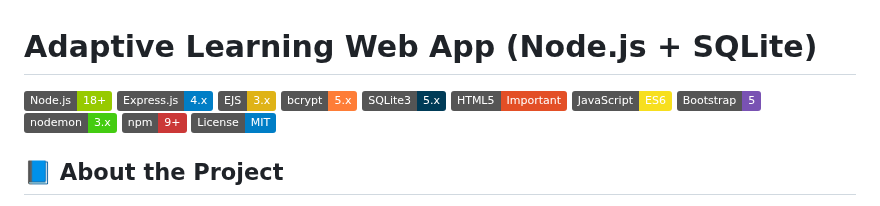
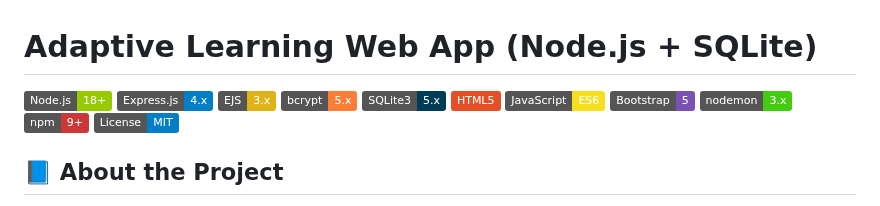
Before and after one commit to kon-f/Adaptive_Learning_Web_App, a Markdown page: README.md, the part around the change. Rendered like a GitHub page; badges without logos.

Commit message:
Fix HTML5 badge label in README.md

```diff
--- a/README.md
+++ b/README.md
@@ -4,7 +4,7 @@
 ![EJS](https://img.shields.io/badge/EJS-3.x-yellow)
 ![bcrypt](https://img.shields.io/badge/bcrypt-5.x-orange)
 ![SQLite3](https://img.shields.io/badge/SQLite3-5.x-003B57?logo=sqlite&logoColor=white)
-![HTML5](https://img.shields.io/badge/HTML5-Important-E34F26?logo=html5&logoColor=white)
+![HTML5](https://img.shields.io/badge/HTML5-E34F26?logo=html5&logoColor=white)
 ![JavaScript](https://img.shields.io/badge/JavaScript-ES6-F7DF1E?logo=javascript&logoColor=black)
 ![Bootstrap](https://img.shields.io/badge/Bootstrap-5-7952B3?logo=bootstrap&logoColor=white)
 ![nodemon](https://img.shields.io/badge/nodemon-3.x-brightgreen)
```
